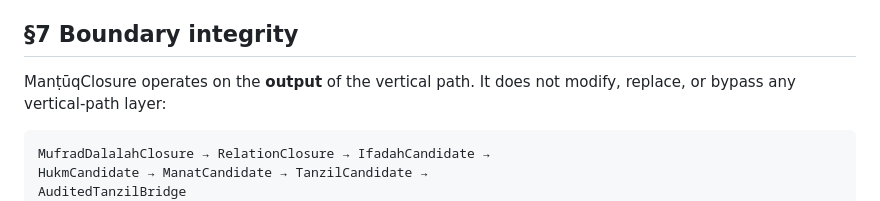
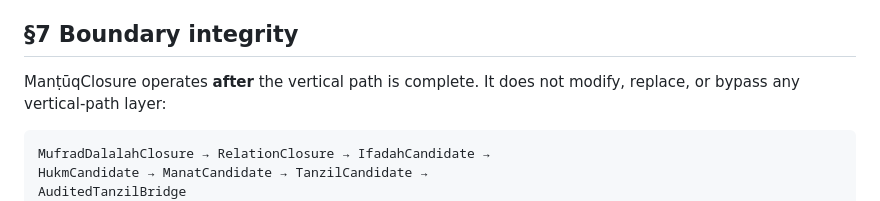
Before and after one commit to sonaiso/Taaqol-GPT, a Markdown page: docs/48_MANTUQ_BOUNDARY_LAW.md, the part around one of its changes. GitHub-like rendering.

Commit message:
fix: address review comments in docs/48 (wording + spacing)
Agent-Logs-Url: https://github.com/sonaiso/Taaqol-GPT/sessions/cf79e5bc-d49e-4e39-84bd-7777e6b22314

Co-authored-by: sonaiso <128359434+sonaiso@users.noreply.github.com>

````diff
--- a/docs/48_MANTUQ_BOUNDARY_LAW.md
+++ b/docs/48_MANTUQ_BOUNDARY_LAW.md
@@ -143,7 +143,7 @@ entry.
 
 ## §7 Boundary integrity
 
-ManṭūqClosure operates on the **output** of the vertical path. It
+ManṭūqClosure operates **after** the vertical path is complete. It
 does not modify, replace, or bypass any vertical-path layer:
 
 ```text
````
Also changed, not shown: other parts of docs/48_MANTUQ_BOUNDARY_LAW.md (+1 -1 lines).
